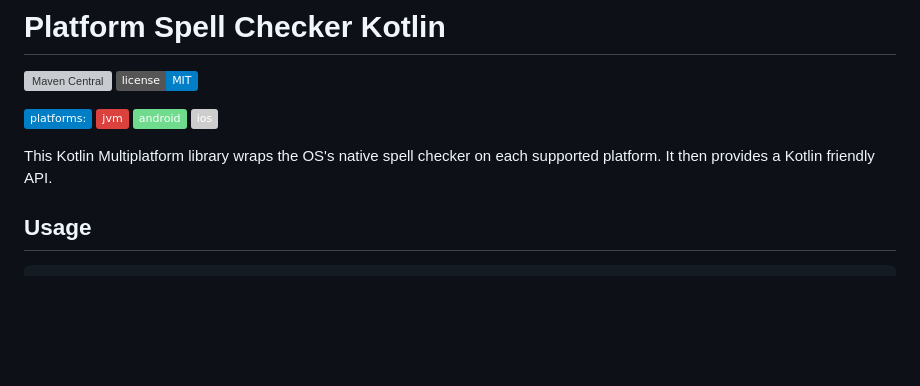
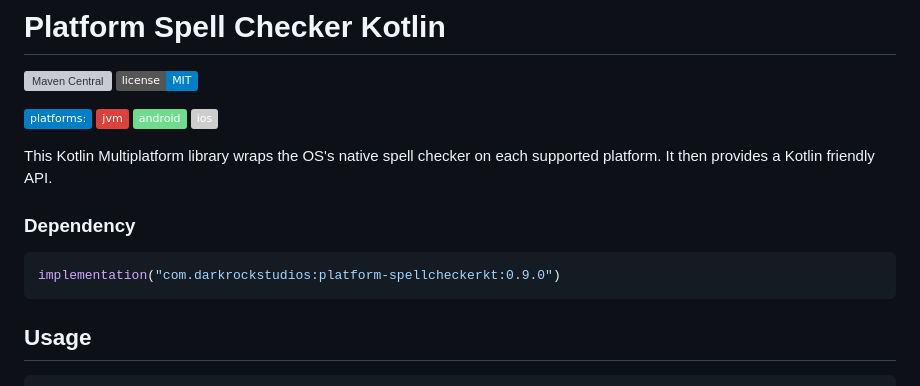
Before and after one commit to Wavesonics/PlatformSpellCheckerKt, a Markdown page: README.md, the part around the change. Drawn GitHub-style; badges without logos; blank space fills up the shorter version; grey boxes are pictures that could not be loaded.

Commit message:
Add dependency section to README
Added dependency information for the library.

````diff
--- a/README.md
+++ b/README.md
@@ -10,6 +10,13 @@
 
 This Kotlin Multiplatform library wraps the OS's native spell checker
 on each supported platform. It then provides a Kotlin friendly API.
+
+
+### Dependency
+
+```kotlin
+implementation("com.darkrockstudios:platform-spellcheckerkt:0.9.0")
+```
 
 ## Usage
 
````
